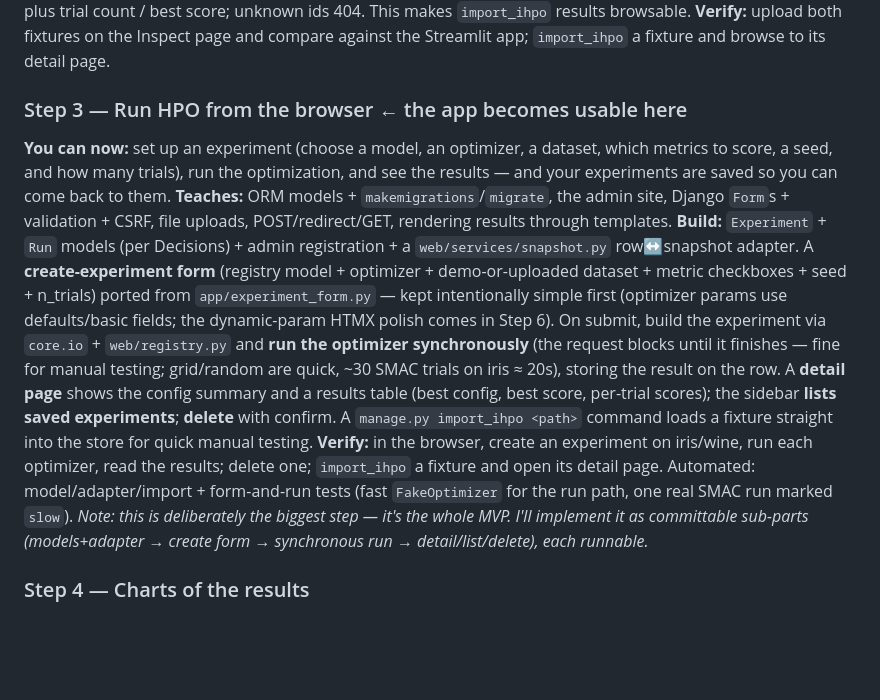
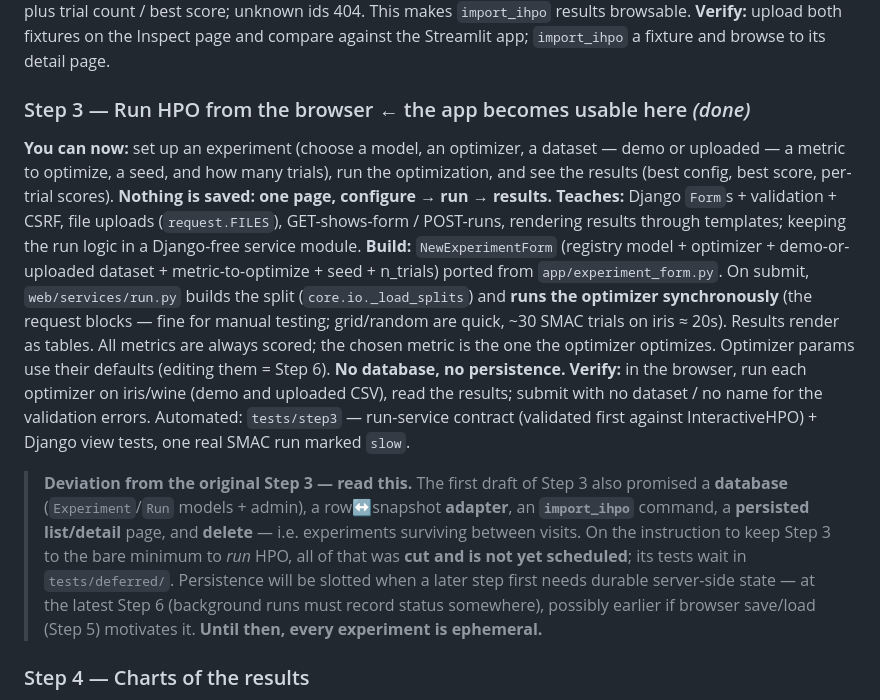
Before and after one commit to angrinord/codesigner, a Markdown page: docs/PLAN.md, the part around the change. GitHub-like rendering; blank space fills up the shorter version.

Commit message:
Correct Step 3 in the plan to match what was built (no persistence)
The plan's Step 3 still described the pre-trim scope (DB models, admin,
snapshot adapter, import_ihpo, persisted list/detail, delete) after that
work was cut on the instruction to keep Step 3 minimal. Rewrote it to
describe the actual no-persistence form+run+results, fixed the 'metrics
to score' wording (all metrics are scored; one is optimized), and added
an explicit deviation note recording what was deferred and where it lands.

Co-Authored-By: Claude Fable 5 <noreply@anthropic.com>

```diff
--- a/docs/PLAN.md
+++ b/docs/PLAN.md
@@ -78,12 +78,13 @@ best score; unknown ids 404. This makes `import_ihpo` results browsable.
 **Verify:** upload both fixtures on the Inspect page and compare against the
 Streamlit app; `import_ihpo` a fixture and browse to its detail page.
 
-### Step 3 — Run HPO from the browser  ← the app becomes usable here
-**You can now:** set up an experiment (choose a model, an optimizer, a dataset, which metrics to score, a seed, and how many trials), run the optimization, and see the results — and your experiments are saved so you can come back to them.
-**Teaches:** ORM models + `makemigrations`/`migrate`, the admin site, Django `Form`s + validation + CSRF, file uploads, POST/redirect/GET, rendering results through templates.
-**Build:** `Experiment` + `Run` models (per Decisions) + admin registration + a `web/services/snapshot.py` row↔snapshot adapter. A **create-experiment form** (registry model + optimizer + demo-or-uploaded dataset + metric checkboxes + seed + n_trials) ported from `app/experiment_form.py` — kept intentionally simple first (optimizer params use defaults/basic fields; the dynamic-param HTMX polish comes in Step 6). On submit, build the experiment via `core.io` + `web/registry.py` and **run the optimizer synchronously** (the request blocks until it finishes — fine for manual testing; grid/random are quick, ~30 SMAC trials on iris ≈ 20s), storing the result on the row. A **detail page** shows the config summary and a results table (best config, best score, per-trial scores); the sidebar **lists saved experiments**; **delete** with confirm. A `manage.py import_ihpo <path>` command loads a fixture straight into the store for quick manual testing.
-**Verify:** in the browser, create an experiment on iris/wine, run each optimizer, read the results; delete one; `import_ihpo` a fixture and open its detail page. Automated: model/adapter/import + form-and-run tests (fast `FakeOptimizer` for the run path, one real SMAC run marked `slow`).
-*Note: this is deliberately the biggest step — it's the whole MVP. I'll implement it as committable sub-parts (models+adapter → create form → synchronous run → detail/list/delete), each runnable.*
+### Step 3 — Run HPO from the browser  ← the app becomes usable here  *(done)*
+**You can now:** set up an experiment (choose a model, an optimizer, a dataset — demo or uploaded — a metric to optimize, a seed, and how many trials), run the optimization, and see the results (best config, best score, per-trial scores). **Nothing is saved: one page, configure → run → results.**
+**Teaches:** Django `Form`s + validation + CSRF, file uploads (`request.FILES`), GET-shows-form / POST-runs, rendering results through templates; keeping the run logic in a Django-free service module.
+**Build:** `NewExperimentForm` (registry model + optimizer + demo-or-uploaded dataset + metric-to-optimize + seed + n_trials) ported from `app/experiment_form.py`. On submit, `web/services/run.py` builds the split (`core.io._load_splits`) and **runs the optimizer synchronously** (the request blocks — fine for manual testing; grid/random are quick, ~30 SMAC trials on iris ≈ 20s). Results render as tables. All metrics are always scored; the chosen metric is the one the optimizer optimizes. Optimizer params use their defaults (editing them = Step 6). **No database, no persistence.**
+**Verify:** in the browser, run each optimizer on iris/wine (demo and uploaded CSV), read the results; submit with no dataset / no name for the validation errors. Automated: `tests/step3` — run-service contract (validated first against InteractiveHPO) + Django view tests, one real SMAC run marked `slow`.
+
+> **Deviation from the original Step 3 — read this.** The first draft of Step 3 also promised a **database** (`Experiment`/`Run` models + admin), a row↔snapshot **adapter**, an **`import_ihpo`** command, a **persisted list/detail** page, and **delete** — i.e. experiments surviving between visits. On the instruction to keep Step 3 to the bare minimum to *run* HPO, all of that was **cut and is not yet scheduled**; its tests wait in `tests/deferred/`. Persistence will be slotted when a later step first needs durable server-side state — at the latest Step 6 (background runs must record status somewhere), possibly earlier if browser save/load (Step 5) motivates it. **Until then, every experiment is ephemeral.**
 
 ### Step 4 — Charts of the results
 **You can now:** see interactive charts of a run — performance over trials with the running-best line, the best configuration, and hyperparameter importance — and switch which metric the charts show.
```
